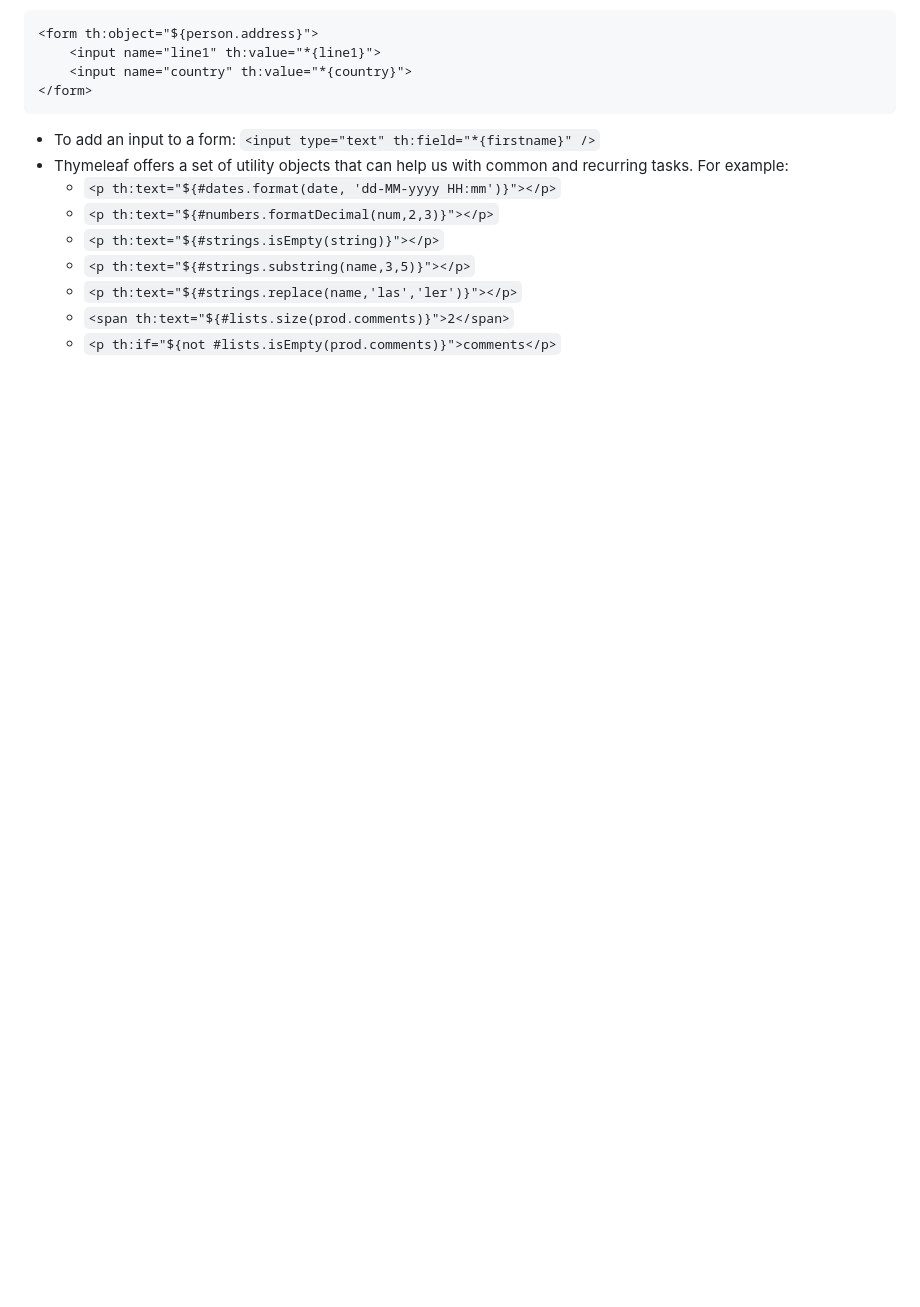
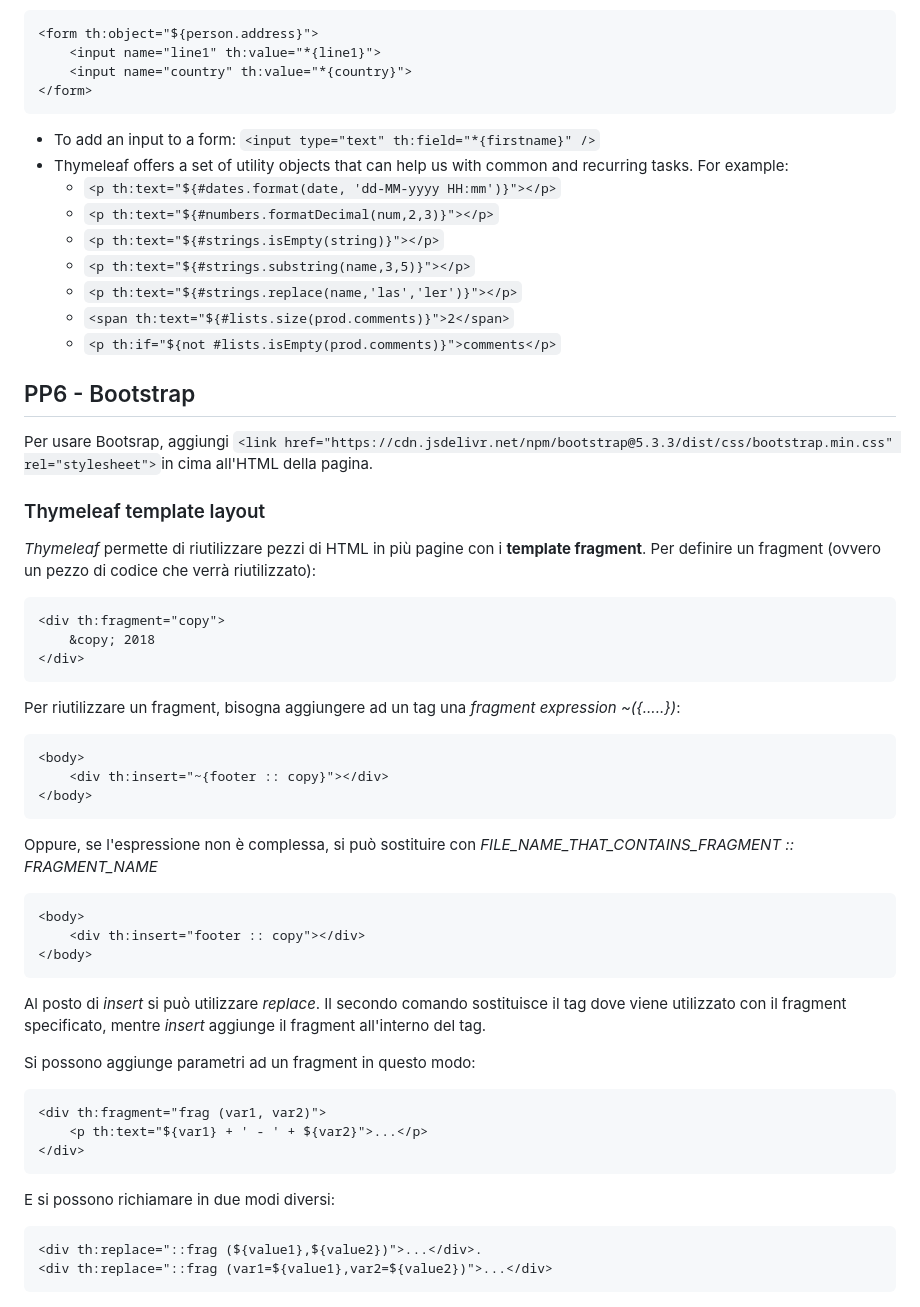
Before and after one commit to paguric/card-sales, a Markdown page: README.md, the part around the change. GitHub-like rendering; blank space fills up the shorter version.

Commit message:
Aggiunti appunti Bootstrap

````diff
--- a/README.md
+++ b/README.md
@@ -158,3 +158,40 @@ public String put(@PathVariable int id, @ModelAttribute("person") Person person)
     - `<p th:text="${#strings.replace(name,'las','ler')}"></p>`
     - `<span th:text="${#lists.size(prod.comments)}">2</span>`
     - `<p th:if="${not #lists.isEmpty(prod.comments)}">comments</p>`
+
+## PP6 - Bootstrap
+Per usare Bootsrap, aggiungi `<link href="https://cdn.jsdelivr.net/npm/bootstrap@5.3.3/dist/css/bootstrap.min.css" rel="stylesheet">`in cima all'HTML della pagina.
+
+### Thymeleaf template layout
+*Thymeleaf* permette di riutilizzare pezzi di HTML in più pagine con i **template fragment**.
+Per definire un fragment (ovvero un pezzo di codice che verrà riutilizzato):
+```
+<div th:fragment="copy">
+    &copy; 2018
+</div>
+```
+Per riutilizzare un fragment, bisogna aggiungere ad un tag una *fragment expression ~({.....})*:
+```
+<body>
+    <div th:insert="~{footer :: copy}"></div>
+</body>
+```
+Oppure, se l'espressione non è complessa, si può sostituire con *FILE_NAME_THAT_CONTAINS_FRAGMENT :: FRAGMENT_NAME*
+```
+<body>
+    <div th:insert="footer :: copy"></div>
+</body>
+```
+Al posto di *insert* si può utilizzare *replace*. Il secondo comando sostituisce il tag dove viene utilizzato con il fragment specificato, mentre *insert* aggiunge il fragment all'interno del tag.
+
+Si possono aggiunge parametri ad un fragment in questo modo:
+```
+<div th:fragment="frag (var1, var2)">
+    <p th:text="${var1} + ' - ' + ${var2}">...</p>
+</div>
+```
+E si possono richiamare in due modi diversi:
+```
+<div th:replace="::frag (${value1},${value2})">...</div>.
+<div th:replace="::frag (var1=${value1},var2=${value2})">...</div>
+```
````
